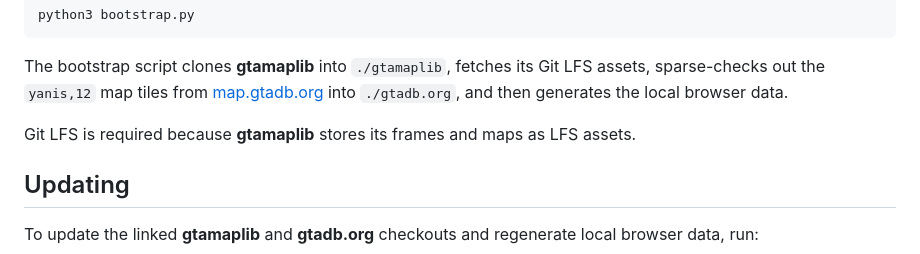
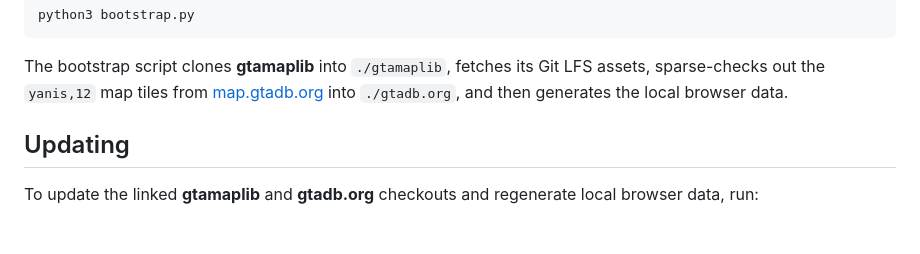
Before and after one commit to rolux/gtamaplib-vc, a Markdown page: README.md, the part around the change. GitHub-like rendering; blank space fills up the shorter version.

````diff
--- a/README.md
+++ b/README.md
@@ -33,8 +33,6 @@ python3 bootstrap.py
 ```
 
 The bootstrap script clones **gtamaplib** into `./gtamaplib`, fetches its Git LFS assets, sparse-checks out the `yanis,12` map tiles from [map.gtadb.org](https://map.gtadb.org) into `./gtadb.org`, and then generates the local browser data.
-
-Git LFS is required because **gtamaplib** stores its frames and maps as LFS assets.
 
 ## Updating
 
````
